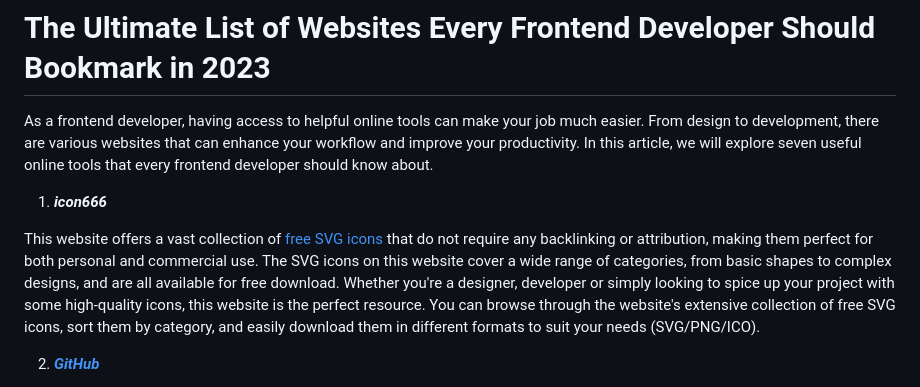
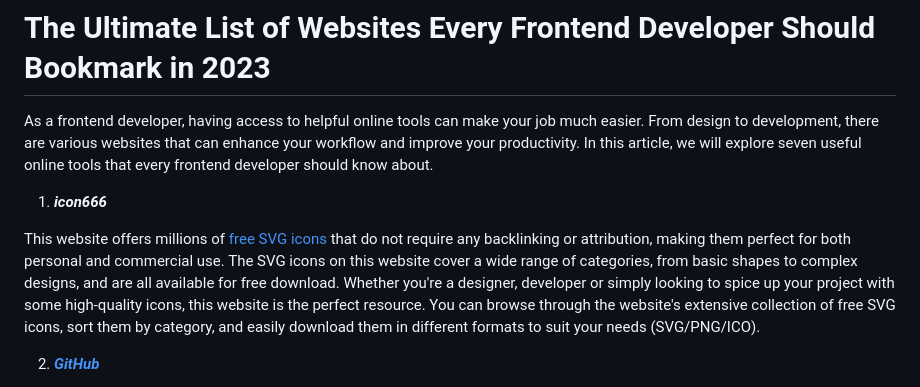
Before and after one commit to mikeparson/frontend_tools, a Markdown page: readme.md, the part around the change. Rendered like a GitHub page.

```diff
--- a/readme.md
+++ b/readme.md
@@ -4,7 +4,7 @@ As a frontend developer, having access to helpful online tools can make your job
 
 1. ***icon666***
 
-This website offers a vast collection of [free SVG icons](https://icon666.com) that do not require any backlinking or attribution, making them perfect for both personal and commercial use. The SVG icons on this website cover a wide range of categories, from basic shapes to complex designs, and are all available for free download. Whether you're a designer, developer or simply looking to spice up your project with some high-quality icons, this website is the perfect resource. You can browse through the website's extensive collection of free SVG icons, sort them by category, and easily download them in different formats to suit your needs (SVG/PNG/ICO).
+This website offers millions of [free SVG icons](https://icon666.com) that do not require any backlinking or attribution, making them perfect for both personal and commercial use. The SVG icons on this website cover a wide range of categories, from basic shapes to complex designs, and are all available for free download. Whether you're a designer, developer or simply looking to spice up your project with some high-quality icons, this website is the perfect resource. You can browse through the website's extensive collection of free SVG icons, sort them by category, and easily download them in different formats to suit your needs (SVG/PNG/ICO).
 
 2. ***[GitHub](https://github.com)***
 
```
